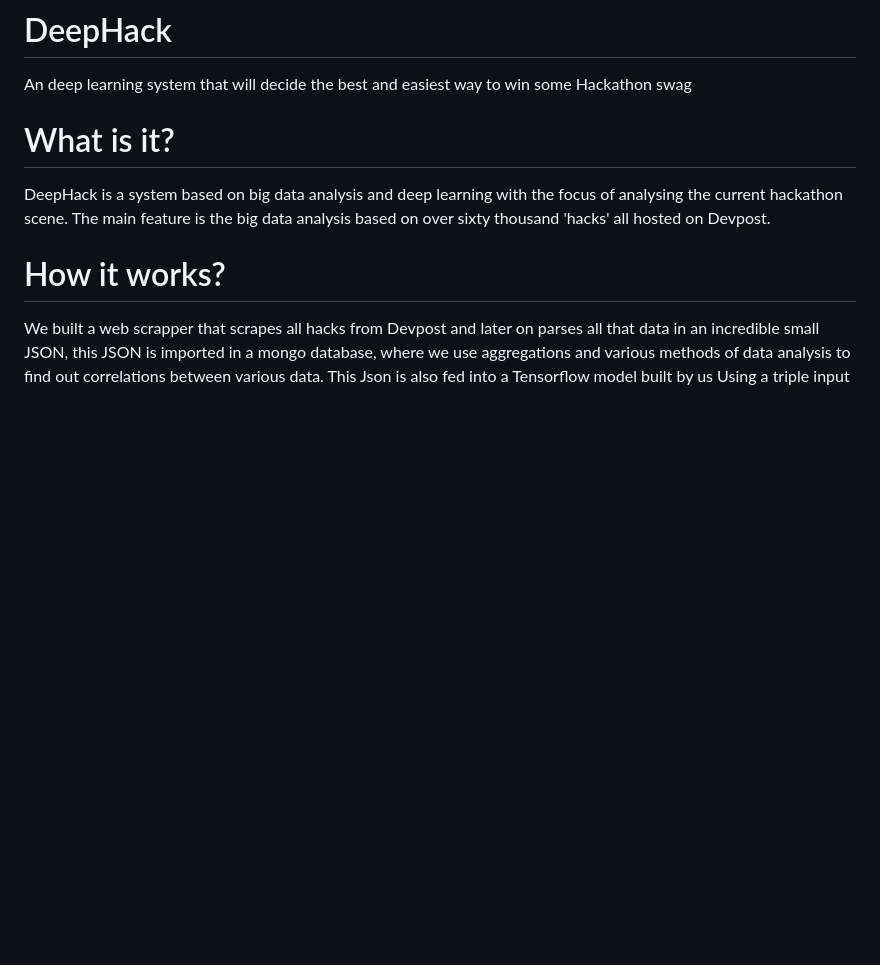
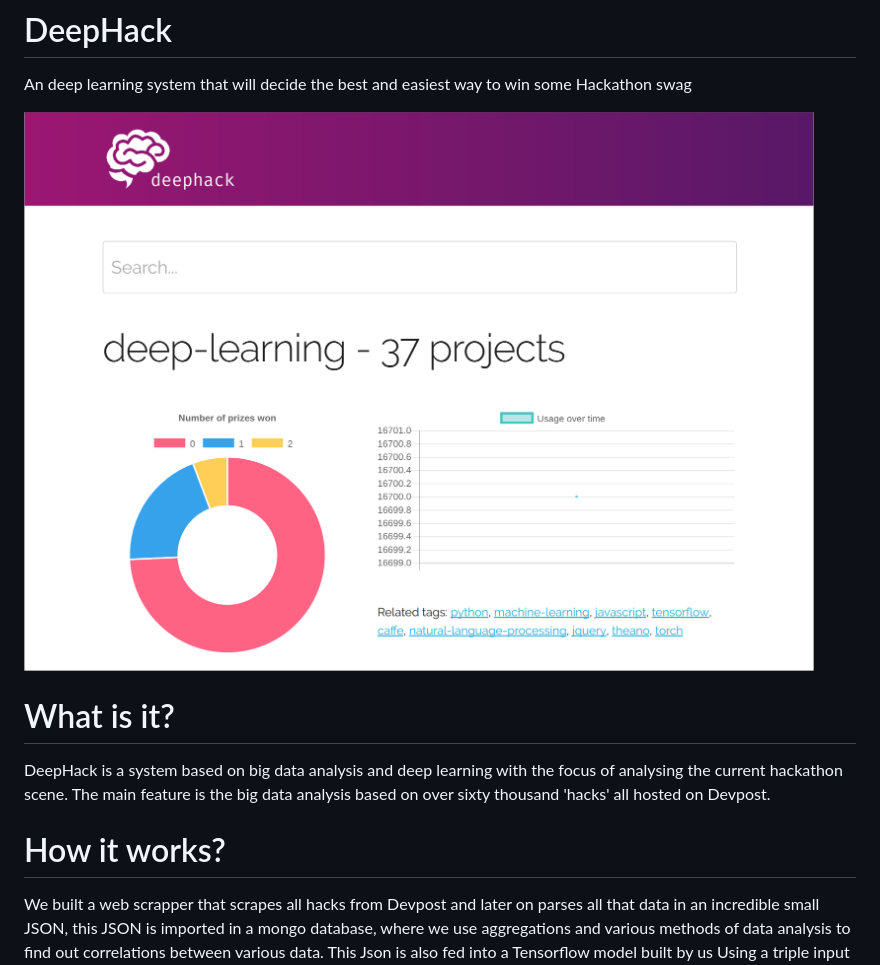
Before and after one commit to pedsm/deepHack, a Markdown page: README.md, the part around the change. Drawn GitHub-style; pictures changed too: img/pic.png (added); blank space fills up the shorter version.

Commit message:
Pictures

```diff
--- a/README.md
+++ b/README.md
@@ -1,5 +1,7 @@
 # DeepHack
 An deep learning system that will decide the best and easiest way to win some Hackathon swag
+
+![deephack](img/pic.png)
 
 # What is it?
 DeepHack is a system based on big data analysis and deep learning with the focus of analysing the current hackathon scene. The main feature is the big data analysis based on over sixty thousand 'hacks' all hosted on Devpost.
```
